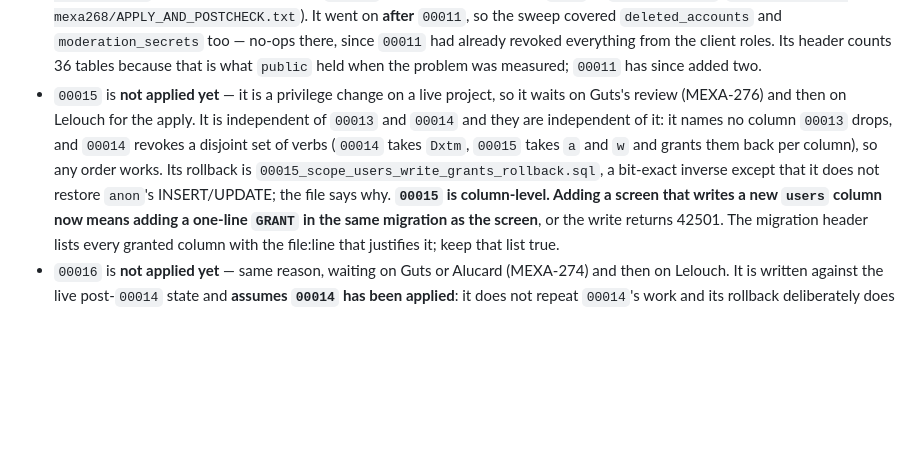
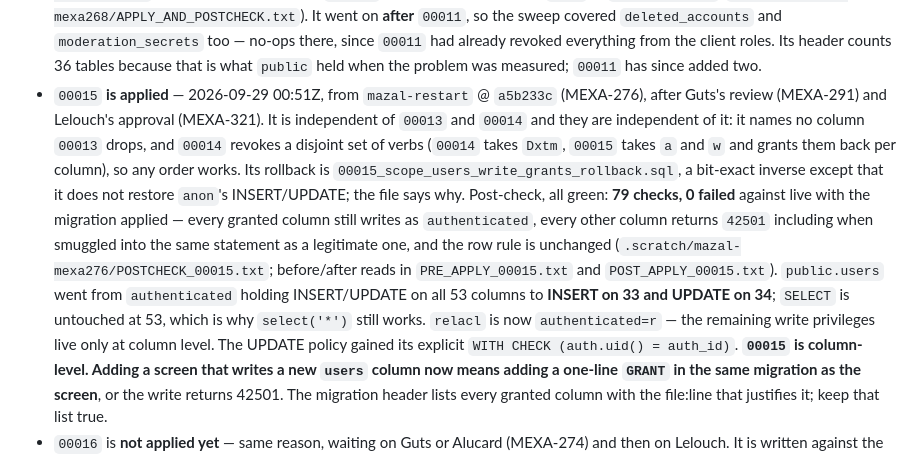
Before and after one commit to itaiwins/mazal, a Markdown page: supabase/MIGRATIONS.md, the part around the change. Drawn GitHub-style; blank space fills up the shorter version.

Commit message:
Record 00015 as applied to tayiyczmacvhokdxfqvm (MEXA-276)
Applied 2026-09-29 00:51Z from mazal-restart @ a5b233c, after Guts's review
(MEXA-291) and Lelouch's approval (MEXA-321) under the MEXA-33 standing
approval. The file's statement md5 was checked against the reviewed one
(dcd0825786c4d9f8a9dcce3e5fdb8841) before it ran, and the schema_migrations
row went in inside the migration's own transaction so a failure could not
leave the ledger claiming a migration that had not run.

Post-check: 79 checks, 0 failed against live with 00015 applied. The harness
gained a POSTCHECK mode that skips the "before" probes and does not re-apply
anything; it asserts 00015 is really applied first and refuses to run if not,
so it cannot report a pass against an unapplied database.

public.users: `authenticated` went from INSERT/UPDATE on all 53 columns to
INSERT on 33 and UPDATE on 34. SELECT is untouched at 53, which is why
select('*') still works. relacl is now `authenticated=r` - the remaining write
privileges exist only at column level. The UPDATE policy gained its explicit
WITH CHECK (auth.uid() = auth_id).

Co-Authored-By: Claude Opus 5 <noreply@anthropic.com>

```diff
--- a/supabase/MIGRATIONS.md
+++ b/supabase/MIGRATIONS.md
@@ -112,13 +112,22 @@ Notes on the order:
   no-ops there, since `00011` had already revoked everything from the client roles. Its
   header counts 36 tables because that is what `public` held when the problem was measured;
   `00011` has since added two.
-- `00015` is **not applied yet** — it is a privilege change on a live project, so it waits
-  on Guts's review (MEXA-276) and then on Lelouch for the apply. It is independent of
+- `00015` **is applied** — 2026-09-29 00:51Z, from `mazal-restart` @ `a5b233c` (MEXA-276),
+  after Guts's review (MEXA-291) and Lelouch's approval (MEXA-321). It is independent of
   `00013` and `00014` and they are independent of it: it names no column `00013` drops, and
   `00014` revokes a disjoint set of verbs (`00014` takes `Dxtm`, `00015` takes `a` and `w`
   and grants them back per column), so any order works. Its rollback is
   `00015_scope_users_write_grants_rollback.sql`, a bit-exact inverse except that it does not
   restore `anon`'s INSERT/UPDATE; the file says why.
+  Post-check, all green: **79 checks, 0 failed** against live with the migration applied —
+  every granted column still writes as `authenticated`, every other column returns `42501`
+  including when smuggled into the same statement as a legitimate one, and the row rule is
+  unchanged (`.scratch/mazal-mexa276/POSTCHECK_00015.txt`; before/after reads in
+  `PRE_APPLY_00015.txt` and `POST_APPLY_00015.txt`). `public.users` went from
+  `authenticated` holding INSERT/UPDATE on all 53 columns to **INSERT on 33 and UPDATE on
+  34**; `SELECT` is untouched at 53, which is why `select('*')` still works. `relacl` is
+  now `authenticated=r` — the remaining write privileges live only at column level. The
+  UPDATE policy gained its explicit `WITH CHECK (auth.uid() = auth_id)`.
   **`00015` is column-level. Adding a screen that writes a new `users` column now means
   adding a one-line `GRANT` in the same migration as the screen**, or the write returns
   42501. The migration header lists every granted column with the file:line that justifies
```
